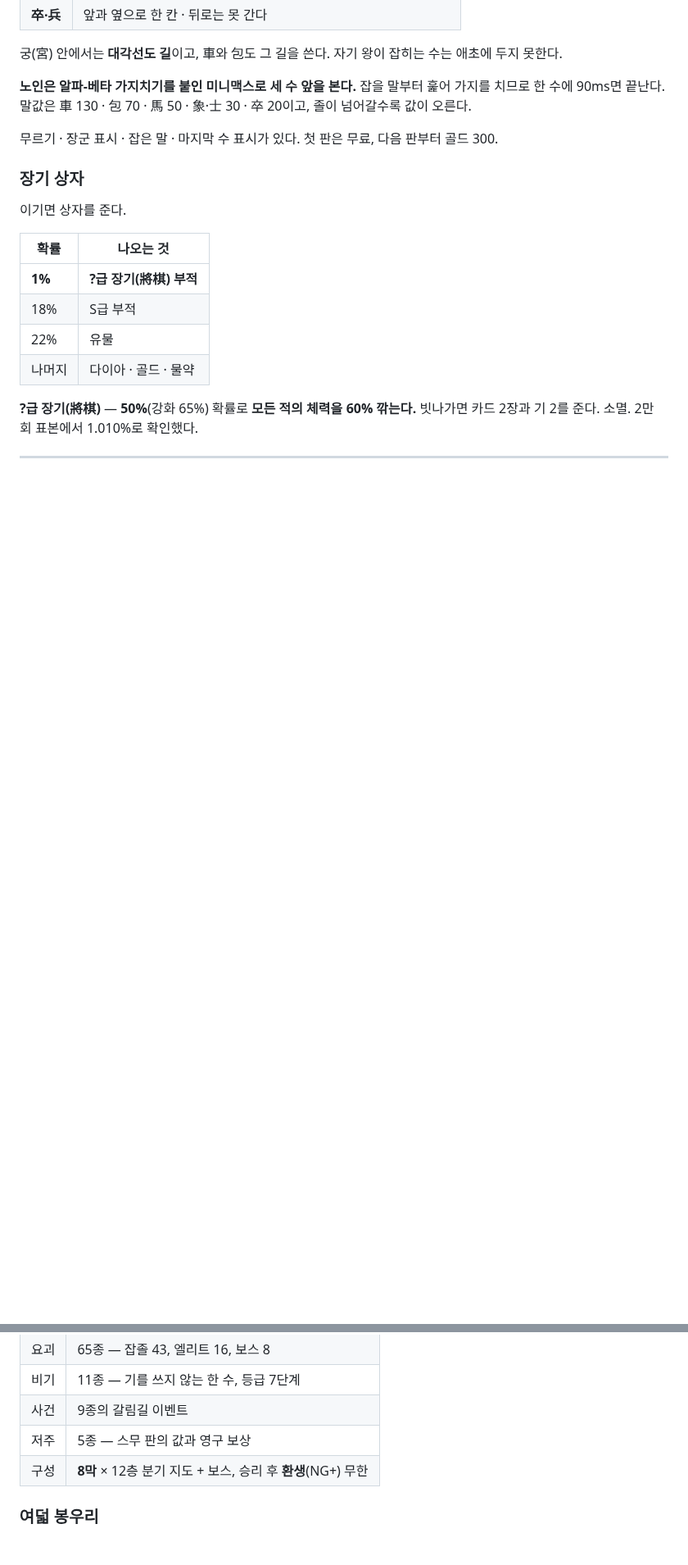
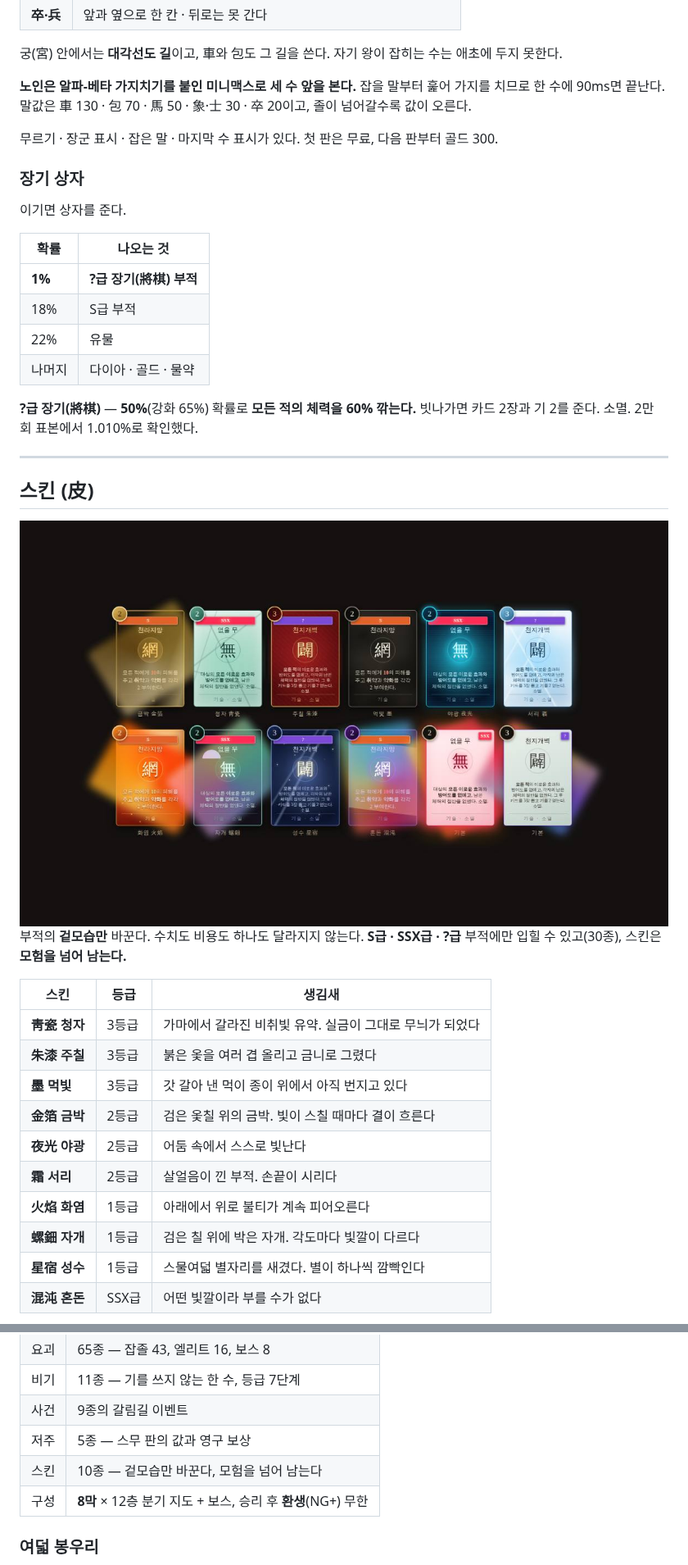
Before and after one commit to elel99gg34-code/D, a Markdown page: game/README.md, 2 parts joined by grey strips. Shown at 82% size. GitHub-like rendering; pictures changed too: game/docs/36-skins.jpg (added); blank space fills up the shorter version.

```diff
--- a/game/README.md
+++ b/game/README.md
@@ -418,3 +418,23 @@ S급     신행백변   3988
 
 ---
 
+## 스킨 (皮)
+
+<img src="docs/36-skins.jpg" width="100%">
+
+부적의 **겉모습만** 바꾼다. 수치도 비용도 하나도 달라지지 않는다.
+**S급 · SSX급 · ?급** 부적에만 입힐 수 있고(30종), 스킨은 **모험을 넘어 남는다.**
+
+| 스킨 | 등급 | 생김새 |
+|---|---|---|
+| **靑瓷 청자** | 3등급 | 가마에서 갈라진 비취빛 유약. 실금이 그대로 무늬가 되었다 |
+| **朱漆 주칠** | 3등급 | 붉은 옻을 여러 겹 올리고 금니로 그렸다 |
+| **墨 먹빛** | 3등급 | 갓 갈아 낸 먹이 종이 위에서 아직 번지고 있다 |
+| **金箔 금박** | 2등급 | 검은 옻칠 위의 금박. 빛이 스칠 때마다 결이 흐른다 |
+| **夜光 야광** | 2등급 | 어둠 속에서 스스로 빛난다 |
+| **霜 서리** | 2등급 | 살얼음이 낀 부적. 손끝이 시리다 |
+| **火焰 화염** | 1등급 | 아래에서 위로 불티가 계속 피어오른다 |
+| **螺鈿 자개** | 1등급 | 검은 칠 위에 박은 자개. 각도마다 빛깔이 다르다 |
+| **星宿 성수** | 1등급 | 스물여덟 별자리를 새겼다. 별이 하나씩 깜빡인다 |
+| **混沌 혼돈** | SSX급 | 어떤 빛깔이라 부를 수가 없다 |
+
@@ -484,6 +525,7 @@ S급     신행백변   3988
 | 비기 | 11종 — 기를 쓰지 않는 한 수, 등급 7단계 |
 | 사건 | 9종의 갈림길 이벤트 |
 | 저주 | 5종 — 스무 판의 값과 영구 보상 |
+| 스킨 | 10종 — 겉모습만 바꾼다, 모험을 넘어 남는다 |
 | 구성 | **8막** × 12층 분기 지도 + 보스, 승리 후 **환생**(NG+) 무한 |
 
 ### 여덟 봉우리
```
Also changed, not shown: other parts of game/README.md (+24 -3 lines), game/docs/37-skinbox.jpg (added), game/docs/38-skinpick.jpg (added), 1 other file.
